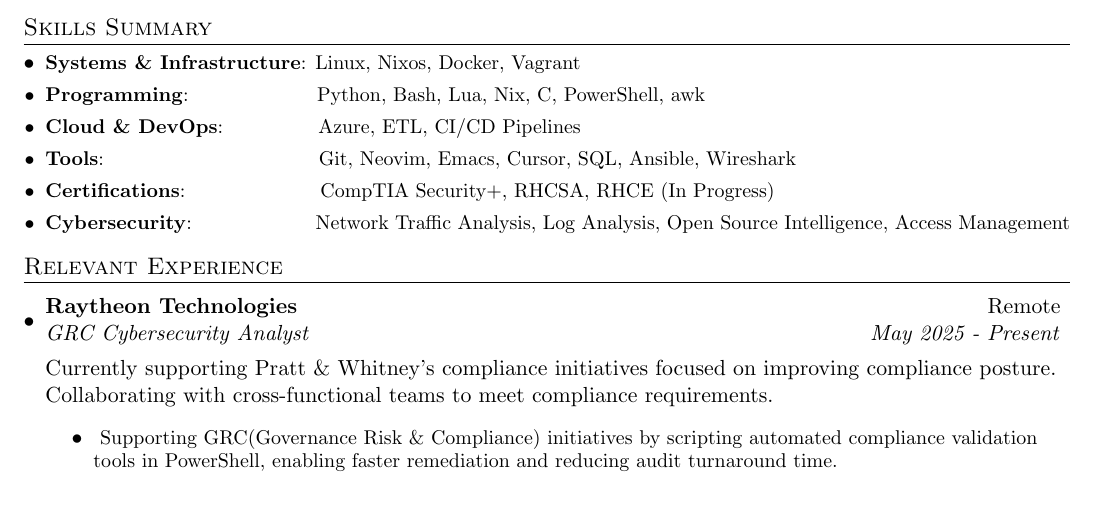
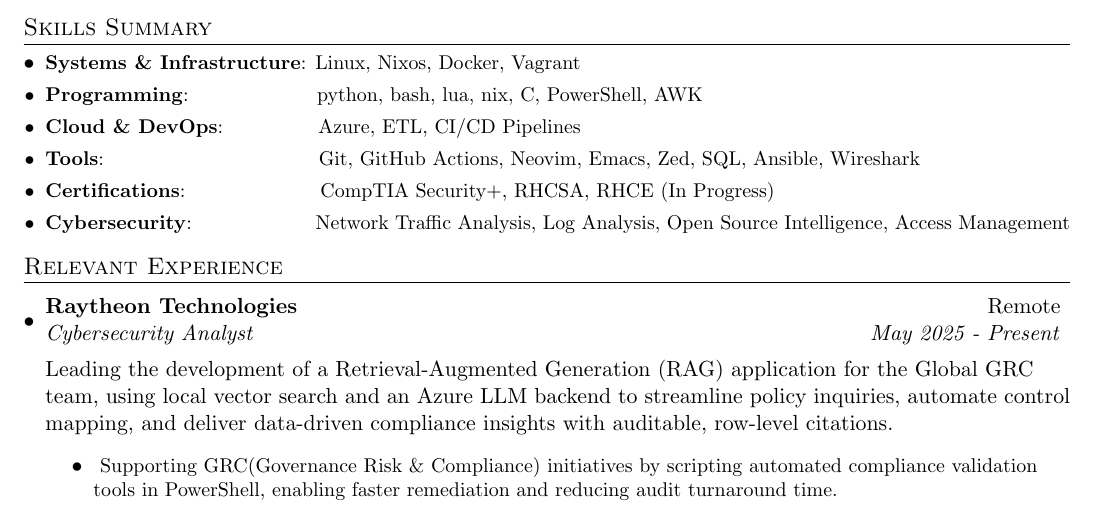
Before and after one commit to morphykuffour/resume, a LaTeX document (main.tex): part of page 1 of 2, cut so that both start at the same text. Compiled offline with pdfLaTeX.

Commit message:
minor changes

```diff
--- a/main.tex
+++ b/main.tex
@@ -136,9 +136,9 @@
     \vspace{1pt}
 	\resumeSubHeadingListStart
 	\resumeSubItem{Systems \& Infrastructure}{Linux, Nixos, Docker, Vagrant}
-	\resumeSubItem{Programming}{~~~~~~~~~~~~~~~~~~Python, Bash, Lua, Nix, C, PowerShell, awk}
+	\resumeSubItem{Programming}{~~~~~~~~~~~~~~~~~~python, bash, lua, nix, C, PowerShell, AWK}
 	\resumeSubItem{Cloud \& DevOps}{~~~~~~~~~~~~~Azure, ETL, CI/CD Pipelines}
-	\resumeSubItem{Tools}{~~~~~~~~~~~~~~~~~~~~~~~~~~~~~~~Git, Neovim, Emacs, Cursor, SQL, Ansible, Wireshark}
+	\resumeSubItem{Tools}{~~~~~~~~~~~~~~~~~~~~~~~~~~~~~~~Git, GitHub Actions, Neovim, Emacs, Zed, SQL, Ansible, Wireshark}
 	\resumeSubItem{Certifications}{~~~~~~~~~~~~~~~~~~~CompTIA Security+, RHCSA, RHCE (In Progress)}
         \resumeSubItem{Cybersecurity}{~~~~~~~~~~~~~~~~~~Network Traffic Analysis, Log Analysis, Open Source Intelligence, Access Management}
 	%\resumeSubItem{Soft Skills}{~~~~~~~Leadership, Effective Verbal and Written Communication Skills, Time Management}
@@ -151,10 +151,11 @@
     \vspace{2pt}
   \resumeSubHeadingListStart
     \resumeSubheading{Raytheon Technologies}{Remote}
-    {GRC Cybersecurity Analyst}{May 2025 - Present}
+    {Cybersecurity Analyst}{May 2025 - Present}
 
     \vspace{5pt}
-    Currently supporting Pratt \& Whitney's compliance initiatives focused on improving compliance posture. Collaborating with cross-functional teams to meet compliance requirements.
+    Leading the development of a Retrieval-Augmented Generation (RAG) application for the Global GRC team, using local vector search and an Azure LLM backend to streamline policy inquiries, automate control mapping, and deliver data-driven compliance insights with auditable, row-level citations.
+    % Currently supporting Pratt \& Whitney's compliance initiatives focused on improving compliance posture. Collaborating with cross-functional teams to meet compliance requirements.
 
     \vspace{-3pt}
     \resumeItemListStart
```
